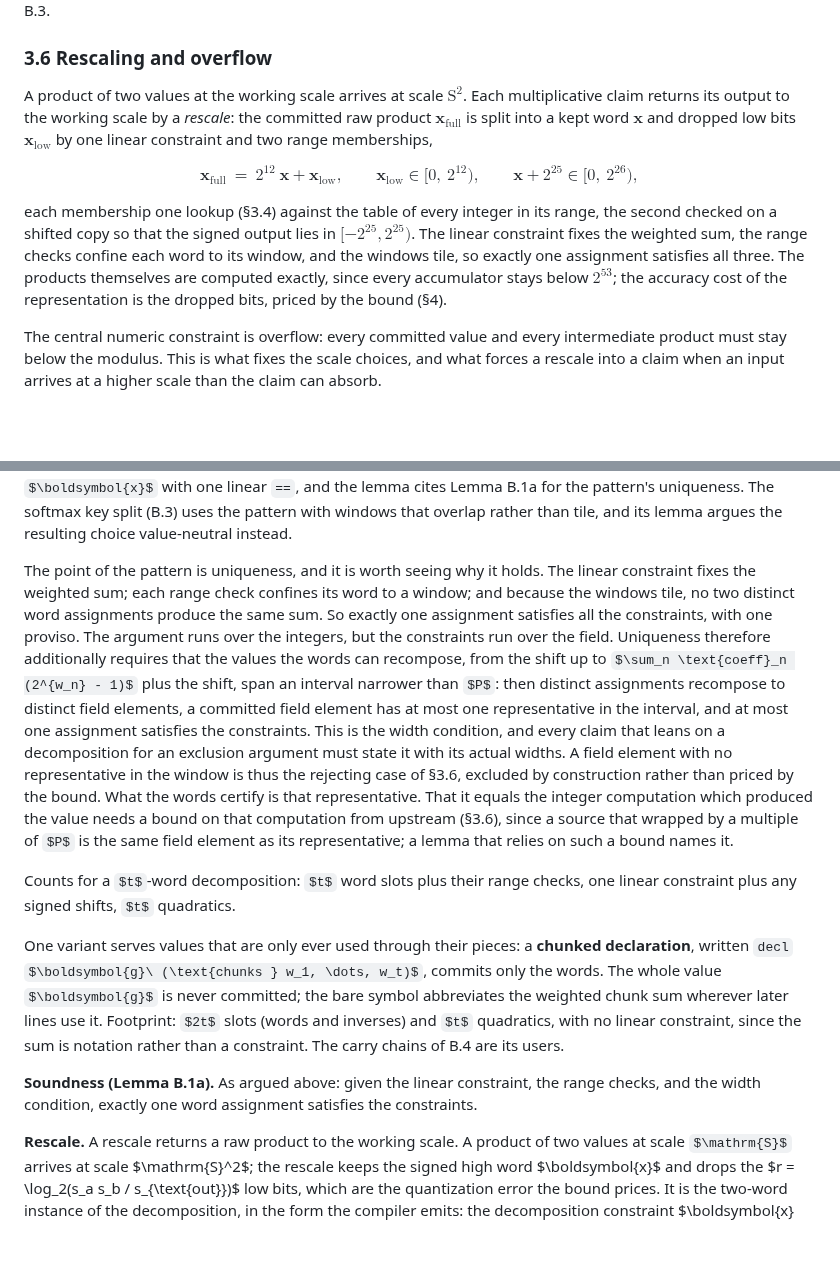
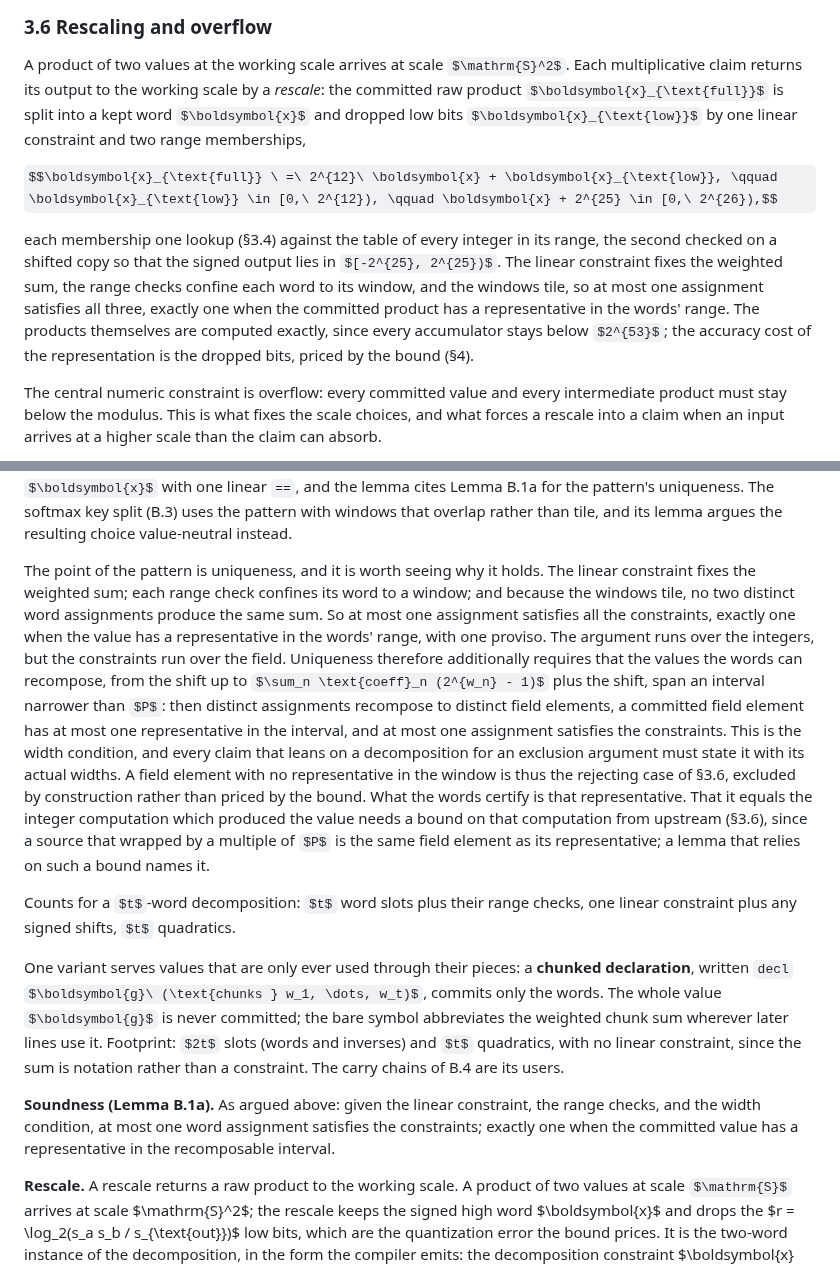
Before and after one commit to JamesPetrie/VerInf, a Markdown page: paper.md, 2 parts joined by grey strips. Rendered like a GitHub page; some formulas as TeX source; blank space fills up the shorter version.

Commit message:
paper: a decomposition has at most one assignment, exactly one when a representative exists

```diff
--- a/paper.md
+++ b/paper.md
@@ -95,7 +95,7 @@ A product of two values at the working scale arrives at scale $\mathrm{S}^2$. Ea
 
 $$\boldsymbol{x}_{\text{full}} \ =\ 2^{12}\ \boldsymbol{x} + \boldsymbol{x}_{\text{low}}, \qquad \boldsymbol{x}_{\text{low}} \in [0,\ 2^{12}), \qquad \boldsymbol{x} + 2^{25} \in [0,\ 2^{26}),$$
 
-each membership one lookup (§3.4) against the table of every integer in its range, the second checked on a shifted copy so that the signed output lies in $[-2^{25}, 2^{25})$. The linear constraint fixes the weighted sum, the range checks confine each word to its window, and the windows tile, so exactly one assignment satisfies all three. The products themselves are computed exactly, since every accumulator stays below $2^{53}$; the accuracy cost of the representation is the dropped bits, priced by the bound (§4).
+each membership one lookup (§3.4) against the table of every integer in its range, the second checked on a shifted copy so that the signed output lies in $[-2^{25}, 2^{25})$. The linear constraint fixes the weighted sum, the range checks confine each word to its window, and the windows tile, so at most one assignment satisfies all three, exactly one when the committed product has a representative in the words' range. The products themselves are computed exactly, since every accumulator stays below $2^{53}$; the accuracy cost of the representation is the dropped bits, priced by the bound (§4).
 
 The central numeric constraint is overflow: every committed value and every intermediate product must stay below the modulus. This is what fixes the scale choices, and what forces a rescale into a claim when an input arrives at a higher scale than the claim can absorb.
 
@@ -513,13 +513,13 @@ $$\boldsymbol{x} = \textstyle\sum_{n} \text{coeff}_n \cdot \boldsymbol{word}_n,$
 
 with each word separately range-checked (signed words via the shifted form above). The coefficients are public constants of the invoking claim, powers of two chosen so the words' windows tile the intended range, as in splitting a product into a kept high word and a dropped low word. A decomposition is not a line kind: listings write it out, declaring the words, range-checking each into its width's registry table, and tying them to $\boldsymbol{x}$ with one linear `==`, and the lemma cites Lemma B.1a for the pattern's uniqueness. The softmax key split (B.3) uses the pattern with windows that overlap rather than tile, and its lemma argues the resulting choice value-neutral instead.
 
-The point of the pattern is uniqueness, and it is worth seeing why it holds. The linear constraint fixes the weighted sum; each range check confines its word to a window; and because the windows tile, no two distinct word assignments produce the same sum. So exactly one assignment satisfies all the constraints, with one proviso. The argument runs over the integers, but the constraints run over the field. Uniqueness therefore additionally requires that the values the words can recompose, from the shift up to $\sum_n \text{coeff}_n (2^{w_n} - 1)$ plus the shift, span an interval narrower than $P$: then distinct assignments recompose to distinct field elements, a committed field element has at most one representative in the interval, and at most one assignment satisfies the constraints. This is the width condition, and every claim that leans on a decomposition for an exclusion argument must state it with its actual widths. A field element with no representative in the window is thus the rejecting case of §3.6, excluded by construction rather than priced by the bound. What the words certify is that representative. That it equals the integer computation which produced the value needs a bound on that computation from upstream (§3.6), since a source that wrapped by a multiple of $P$ is the same field element as its representative; a lemma that relies on such a bound names it.
+The point of the pattern is uniqueness, and it is worth seeing why it holds. The linear constraint fixes the weighted sum; each range check confines its word to a window; and because the windows tile, no two distinct word assignments produce the same sum. So at most one assignment satisfies all the constraints, exactly one when the value has a representative in the words' range, with one proviso. The argument runs over the integers, but the constraints run over the field. Uniqueness therefore additionally requires that the values the words can recompose, from the shift up to $\sum_n \text{coeff}_n (2^{w_n} - 1)$ plus the shift, span an interval narrower than $P$: then distinct assignments recompose to distinct field elements, a committed field element has at most one representative in the interval, and at most one assignment satisfies the constraints. This is the width condition, and every claim that leans on a decomposition for an exclusion argument must state it with its actual widths. A field element with no representative in the window is thus the rejecting case of §3.6, excluded by construction rather than priced by the bound. What the words certify is that representative. That it equals the integer computation which produced the value needs a bound on that computation from upstream (§3.6), since a source that wrapped by a multiple of $P$ is the same field element as its representative; a lemma that relies on such a bound names it.
 
 Counts for a $t$-word decomposition: $t$ word slots plus their range checks, one linear constraint plus any signed shifts, $t$ quadratics.
 
 One variant serves values that are only ever used through their pieces: a **chunked declaration**, written `decl` $\boldsymbol{g}\ (\text{chunks } w_1, \dots, w_t)$, commits only the words. The whole value $\boldsymbol{g}$ is never committed; the bare symbol abbreviates the weighted chunk sum wherever later lines use it. Footprint: $2t$ slots (words and inverses) and $t$ quadratics, with no linear constraint, since the sum is notation rather than a constraint. The carry chains of B.4 are its users.
 
-**Soundness (Lemma B.1a).** As argued above: given the linear constraint, the range checks, and the width condition, exactly one word assignment satisfies the constraints.
+**Soundness (Lemma B.1a).** As argued above: given the linear constraint, the range checks, and the width condition, at most one word assignment satisfies the constraints; exactly one when the committed value has a representative in the recomposable interval.
 
 **Rescale.** A rescale returns a raw product to the working scale. A product of two values at scale $\mathrm{S}$ arrives at scale $\mathrm{S}^2$; the rescale keeps the signed high word $\boldsymbol{x}$ and drops the $r = \log_2(s_a s_b / s_{\text{out}})$ low bits, which are the quantization error the bound prices. It is the two-word instance of the decomposition, in the form the compiler emits: the decomposition constraint $\boldsymbol{x}_{\text{full}} - 2^{r} \boldsymbol{x} - \boldsymbol{x}_{\text{low}} = 0$, the signed-shift relation $\boldsymbol{x}_{\text{shifted}} - \boldsymbol{x} = 2^{w-1}$, and the two range-check quadratics on $\boldsymbol{x}_{\text{low}}$ and $\boldsymbol{x}_{\text{shifted}}$. In listings it is the `rescale` line, $\boldsymbol{x} \leftarrow \texttt{rescale}(\boldsymbol{x}_{\text{full}})$; the low word queries $\mathrm{range}_{12}$ and the shifted word $\mathrm{range}_{26}$ (registry).
 
```
